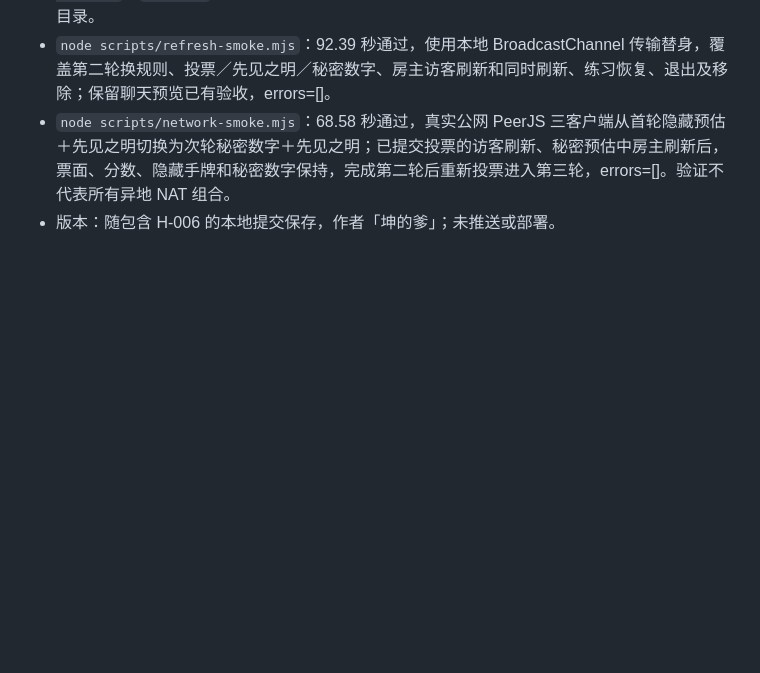
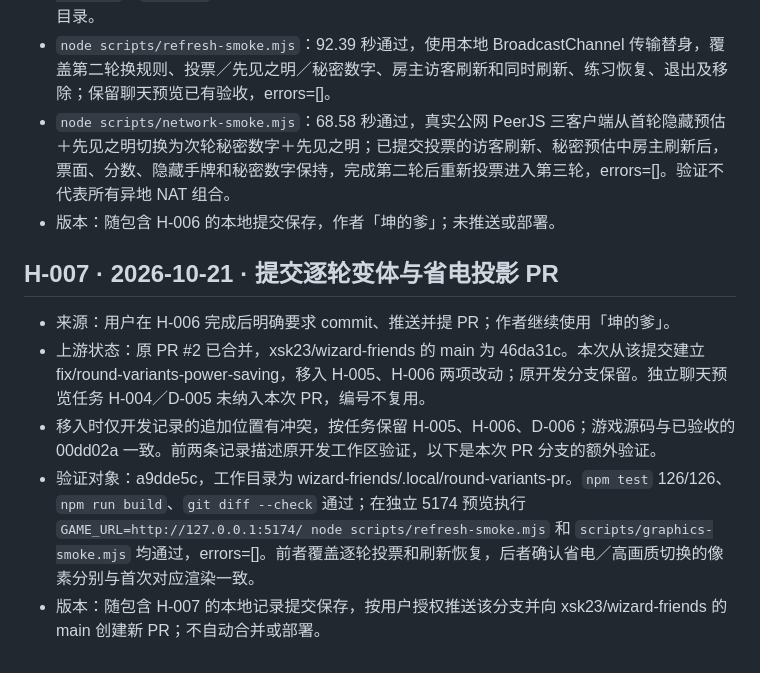
Before and after one commit to Jack15678/wizard-friends, a Markdown page: docs/dev-memory/HISTORY.md, the part around the change. GitHub-like rendering; blank space fills up the shorter version.

Commit message:
Record upstream PR validation (H-007)

```diff
--- a/docs/dev-memory/HISTORY.md
+++ b/docs/dev-memory/HISTORY.md
@@ -70,3 +70,11 @@
 - `node scripts/refresh-smoke.mjs`：92.39 秒通过，使用本地 BroadcastChannel 传输替身，覆盖第二轮换规则、投票／先见之明／秘密数字、房主访客刷新和同时刷新、练习恢复、退出及移除；保留聊天预览已有验收，errors=[]。
 - `node scripts/network-smoke.mjs`：68.58 秒通过，真实公网 PeerJS 三客户端从首轮隐藏预估＋先见之明切换为次轮秘密数字＋先见之明；已提交投票的访客刷新、秘密预估中房主刷新后，票面、分数、隐藏手牌和秘密数字保持，完成第二轮后重新投票进入第三轮，errors=[]。验证不代表所有异地 NAT 组合。
 - 版本：随包含 H-006 的本地提交保存，作者「坤的爹」；未推送或部署。
+
+<a id="h-007"></a>
+## H-007 · 2026-10-21 · 提交逐轮变体与省电投影 PR
+- 来源：用户在 H-006 完成后明确要求 commit、推送并提 PR；作者继续使用「坤的爹」。
+- 上游状态：原 PR #2 已合并，xsk23/wizard-friends 的 main 为 46da31c。本次从该提交建立 fix/round-variants-power-saving，移入 H-005、H-006 两项改动；原开发分支保留。独立聊天预览任务 H-004／D-005 未纳入本次 PR，编号不复用。
+- 移入时仅开发记录的追加位置有冲突，按任务保留 H-005、H-006、D-006；游戏源码与已验收的 00dd02a 一致。前两条记录描述原开发工作区验证，以下是本次 PR 分支的额外验证。
+- 验证对象：a9dde5c，工作目录为 wizard-friends/.local/round-variants-pr。`npm test` 126/126、`npm run build`、`git diff --check` 通过；在独立 5174 预览执行 `GAME_URL=http://127.0.0.1:5174/ node scripts/refresh-smoke.mjs` 和 `scripts/graphics-smoke.mjs` 均通过，errors=[]。前者覆盖逐轮投票和刷新恢复，后者确认省电／高画质切换的像素分别与首次对应渲染一致。
+- 版本：随包含 H-007 的本地记录提交保存，按用户授权推送该分支并向 xsk23/wizard-friends 的 main 创建新 PR；不自动合并或部署。
```
